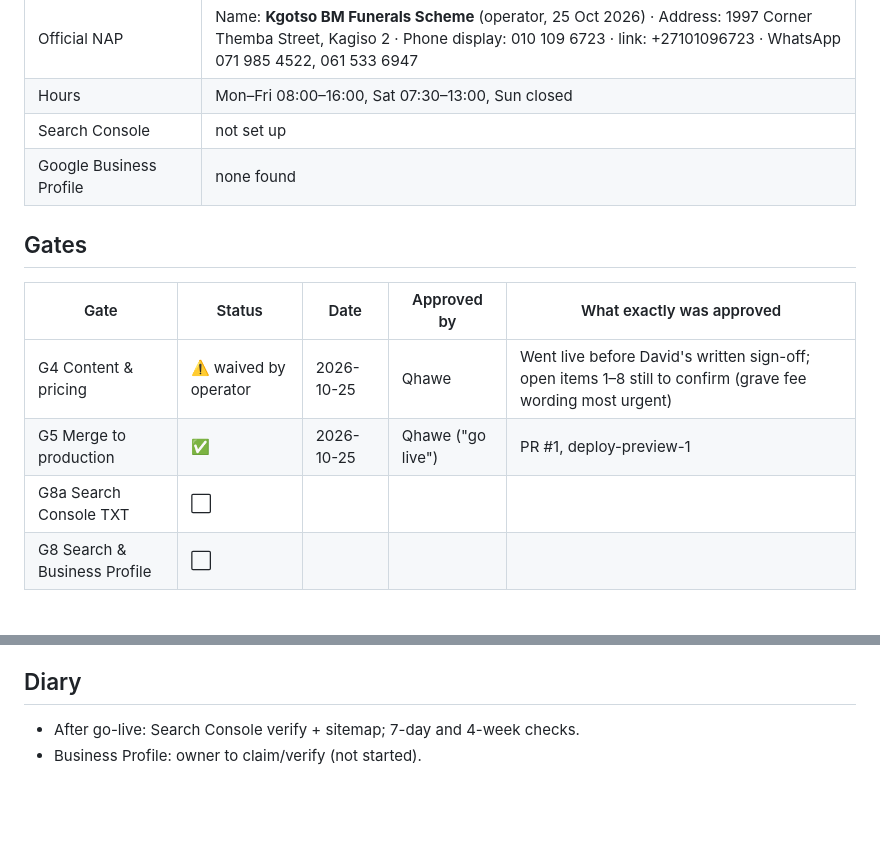
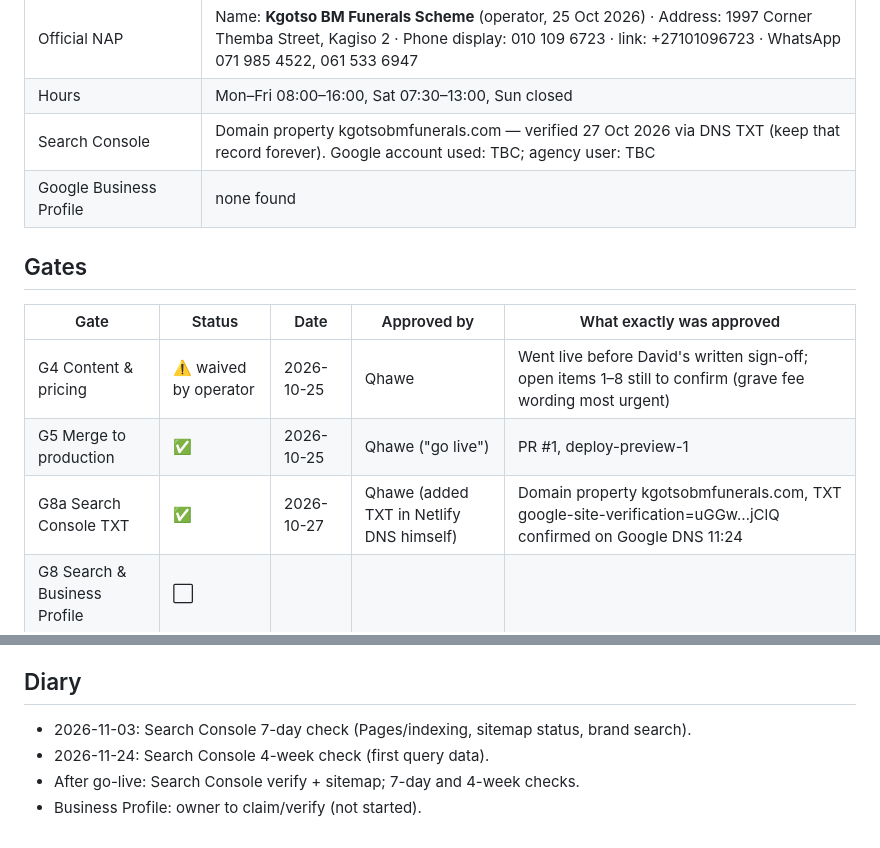
Before and after one commit to qhawedlamini16/KgotsoFunerals, a Markdown page: docs/PROJECT.md, 2 parts joined by grey strips. GitHub-like rendering; blank space fills up the shorter version.

Commit message:
Log Search Console verification (G8a)
Co-Authored-By: Claude Opus 5.5 <noreply@anthropic.com>
Claude-Session: https://claude.ai/code/session_01CBqnQXuvmZ9nhcTrQhwmJf

```diff
--- a/docs/PROJECT.md
+++ b/docs/PROJECT.md
@@ -24,7 +24,7 @@
 | Last production deploy before this change | 6abcd72d6ec1c79a619bf95d, 30 Sep 2026, commit 1273816 |
 | Official NAP | Name: **Kgotso BM Funerals Scheme** (operator, 25 Oct 2026) · Address: 1997 Corner Themba Street, Kagiso 2 · Phone display: 010 109 6723 · link: +27101096723 · WhatsApp 071 985 4522, 061 533 6947 |
 | Hours | Mon–Fri 08:00–16:00, Sat 07:30–13:00, Sun closed |
-| Search Console | not set up |
+| Search Console | Domain property kgotsobmfunerals.com — verified 27 Oct 2026 via DNS TXT (keep that record forever). Google account used: TBC; agency user: TBC |
 | Google Business Profile | none found |
 
 ## Gates
@@ -32,7 +32,7 @@
 |---|---|---|---|---|
 | G4 Content & pricing | ⚠️ waived by operator | 2026-10-25 | Qhawe | Went live before David's written sign-off; open items 1–8 still to confirm (grave fee wording most urgent) |
 | G5 Merge to production | ✅ | 2026-10-25 | Qhawe ("go live") | PR #1, deploy-preview-1 |
-| G8a Search Console TXT | ⬜ | | | |
+| G8a Search Console TXT | ✅ | 2026-10-27 | Qhawe (added TXT in Netlify DNS himself) | Domain property kgotsobmfunerals.com, TXT google-site-verification=uGGw…jClQ confirmed on Google DNS 11:24 |
 | G8 Search & Business Profile | ⬜ | | | |
 
 ## Approval log (verbatim)
@@ -70,5 +70,7 @@ Note: "Kgatso" is the NFMW (National Fund for Municipal Workers) voluntary buria
 - 2026-10-25 — branch change/david-oct-updates: package changes, new name, real coffin/headstone/refreshment photos, flowers removed, images 69 MB → 4 MB, favicons, robots/sitemap/canonical/schema, _headers, _redirects (internal files 404), 404 page, privacy notice, old Manus recovered copy removed from published files.
 
 ## Diary
+- 2026-11-03: Search Console 7-day check (Pages/indexing, sitemap status, brand search).
+- 2026-11-24: Search Console 4-week check (first query data).
 - After go-live: Search Console verify + sitemap; 7-day and 4-week checks.
 - Business Profile: owner to claim/verify (not started).
```
